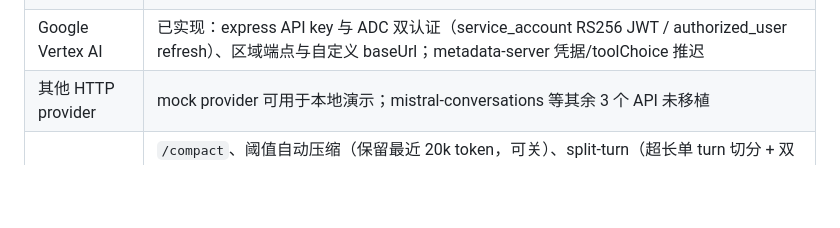
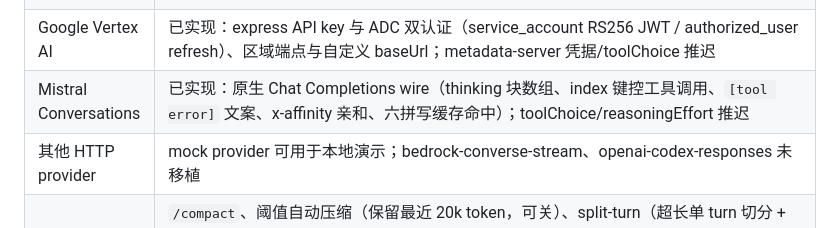
Before and after one commit to Neonity2020/pi-rs, a Markdown page: README.md, the part around the change. Drawn GitHub-style; blank space fills up the shorter version.

Commit message:
docs: mistral-conversations in README capability table

```diff
--- a/README.md
+++ b/README.md
@@ -17,7 +17,8 @@
 | pi-messages | 已实现：`{model, context, options}` 直传 + 已序列化事件流（contentIndex 槽位、签名/redacted 重放）；gateway rewrite 诊断/debug 旗标/toolChoice 推迟 |
 | Azure OpenAI Responses | 已实现：azure `api-key` 认证、URL 归一化（`/openai/v1`）、`AZURE_OPENAI_DEPLOYMENT_NAME_MAP` deployment 名解析；复用 responses 流处理 |
 | Google Vertex AI | 已实现：express API key 与 ADC 双认证（service_account RS256 JWT / authorized_user refresh）、区域端点与自定义 baseUrl；metadata-server 凭据/toolChoice 推迟 |
-| 其他 HTTP provider | mock provider 可用于本地演示；mistral-conversations 等其余 3 个 API 未移植 |
+| Mistral Conversations | 已实现：原生 Chat Completions wire（thinking 块数组、index 键控工具调用、`[tool error]` 文案、x-affinity 亲和、六拼写缓存命中）；toolChoice/reasoningEffort 推迟 |
+| 其他 HTTP provider | mock provider 可用于本地演示；bedrock-converse-stream、openai-codex-responses 未移植 |
 | 会话压缩与重试 | `/compact`、阈值自动压缩（保留最近 20k token，可关）、split-turn（超长单 turn 切分 + 双摘要合并）、mid-run 检查（`prepare_next_turn` 钩子内压缩）与上下文溢出自动恢复（先省略失败轮再选切点→压缩→重试一次）；错误自动重试（可重试错误判定 + 指数退避 + `auto_retry_start/end` 事件 + `agent_end.willRetry`，RPC 可开关/中止；settings `retry.maxRetries`/`baseDelayMs` 可配） |
 | agent loop | 钩子全接线（prepare_request/finish_turn/prepare_next_turn/before-after_tool_call）、并行工具执行（start 源序→end 完成序→result 源序）、content 工具检测、length 整批失败、set_tools 公告、steering/follow-up 队列（per-queue clear/peek）；事件顺序对齐上游（turn_start 先于消息公告、assistant 盖 thinkingLevel、turn_end.toolResults 带 role） |
 | 内置工具 | 与上游同参数面：edit（`edits:[{oldText,newText}]` 数组 + BOM/行尾处理）、bash（`timeout` 秒、尾部 2000 行/50KB 截断）、grep/find（`ignore` walker，gitignore-aware，参数面全齐）、ls/read（limit/50KB 截断）；read 行号前缀与 PI_RS_* 前缀为已声明差异 |
```
